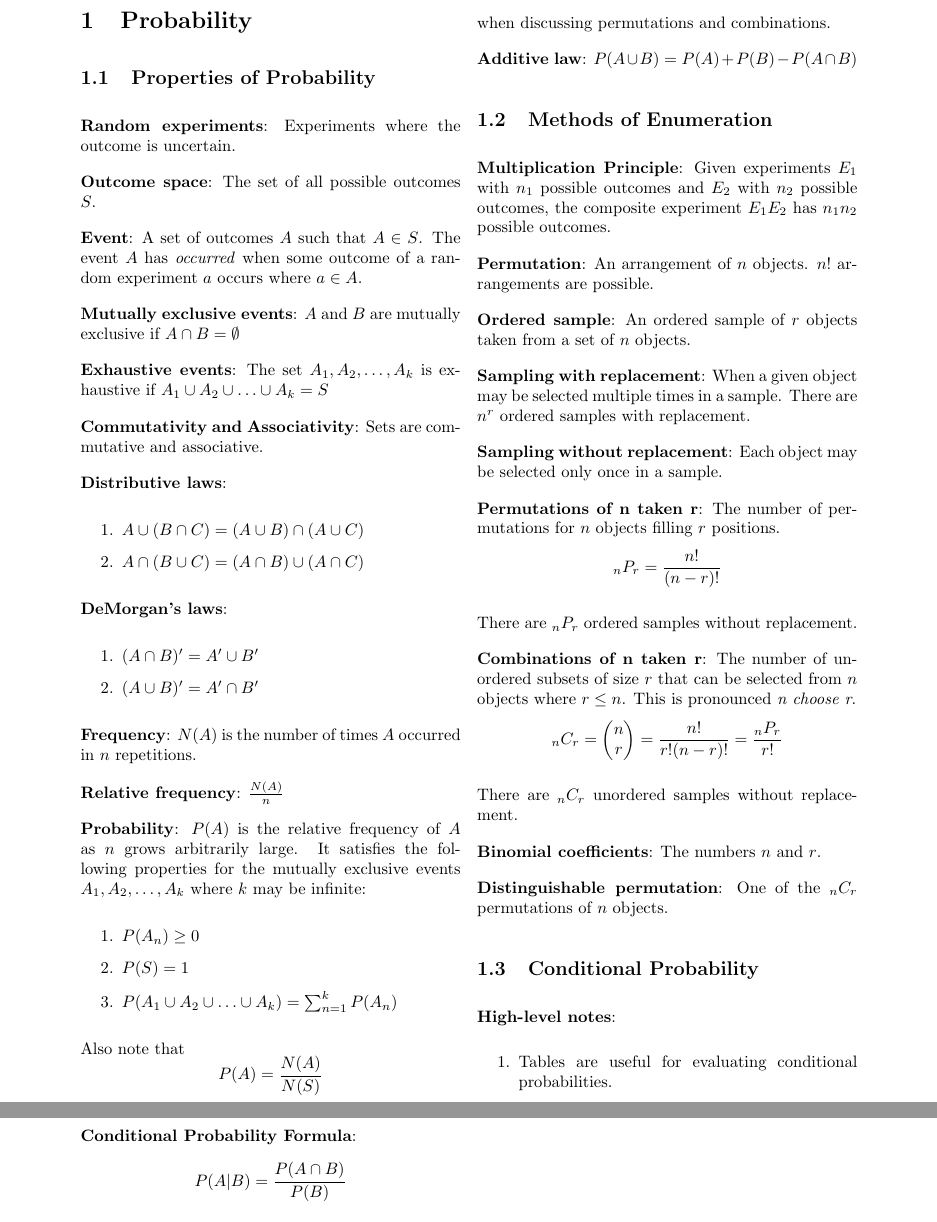
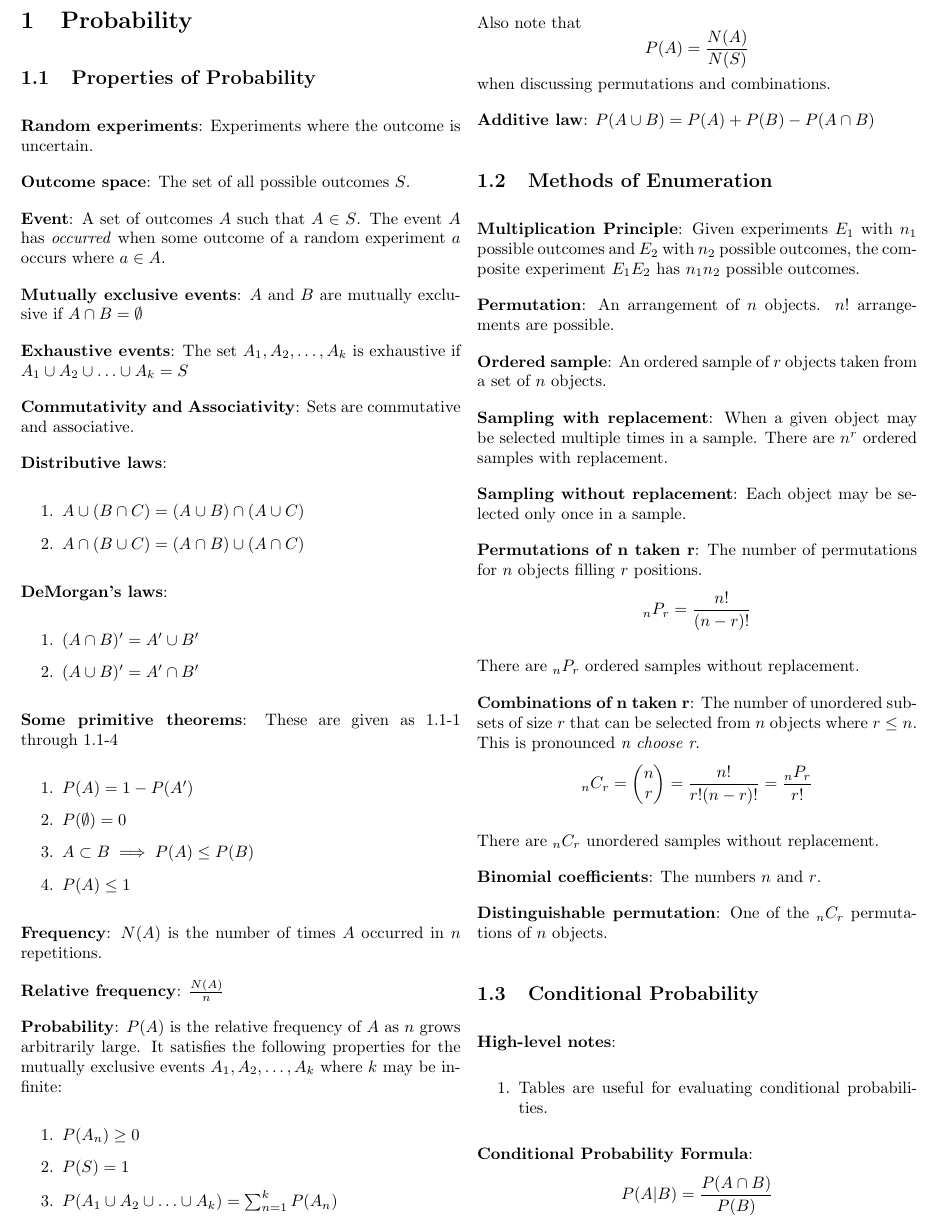
Before and after one commit to tim-harding/statistics-notes, a LaTeX document (statistics.tex): two parts of pages 1 and 2 of 2 before the commit and part of page 1 of 2 after it, the two joined at a grey line, cut so that both start at the same text. Compiled offline with pdfLaTeX.

Commit message:
Added some primitive theorems

```diff
--- a/statistics.tex
+++ b/statistics.tex
@@ -4,10 +4,7 @@
 \usepackage[utf8]{inputenc}
 \usepackage[english]{babel}
 \usepackage{multicol}
-\usepackage[margin=1in]{geometry}
-
-% For math fonts, if needed
-% \usepackage{amssymb}
+\usepackage[margin=0.5in]{geometry}
 
 \setlength{\parindent}{0em}
 \setlength{\parskip}{1em}
@@ -45,6 +42,15 @@
 \begin{enumerate}
     \item $(A \cap B)' = A' \cup B'$
     \item $(A \cup B)' = A' \cap B'$
+\end{enumerate}
+
+\textbf{Some primitive theorems}:
+These are given as 1.1-1 through 1.1-4
+\begin{enumerate}
+    \item $P(A) = 1 - P(A')$
+    \item $P(\emptyset) = 0$
+    \item $A \subset B \implies P(A) \leq P(B)$
+    \item $P(A) \leq 1$
 \end{enumerate}
 
 \textbf{Frequency}: $N(A)$ is the number of times $A$ occurred in $n$ repetitions.
```
Also changed, not shown: statistics.tex (2 more changed lines).
